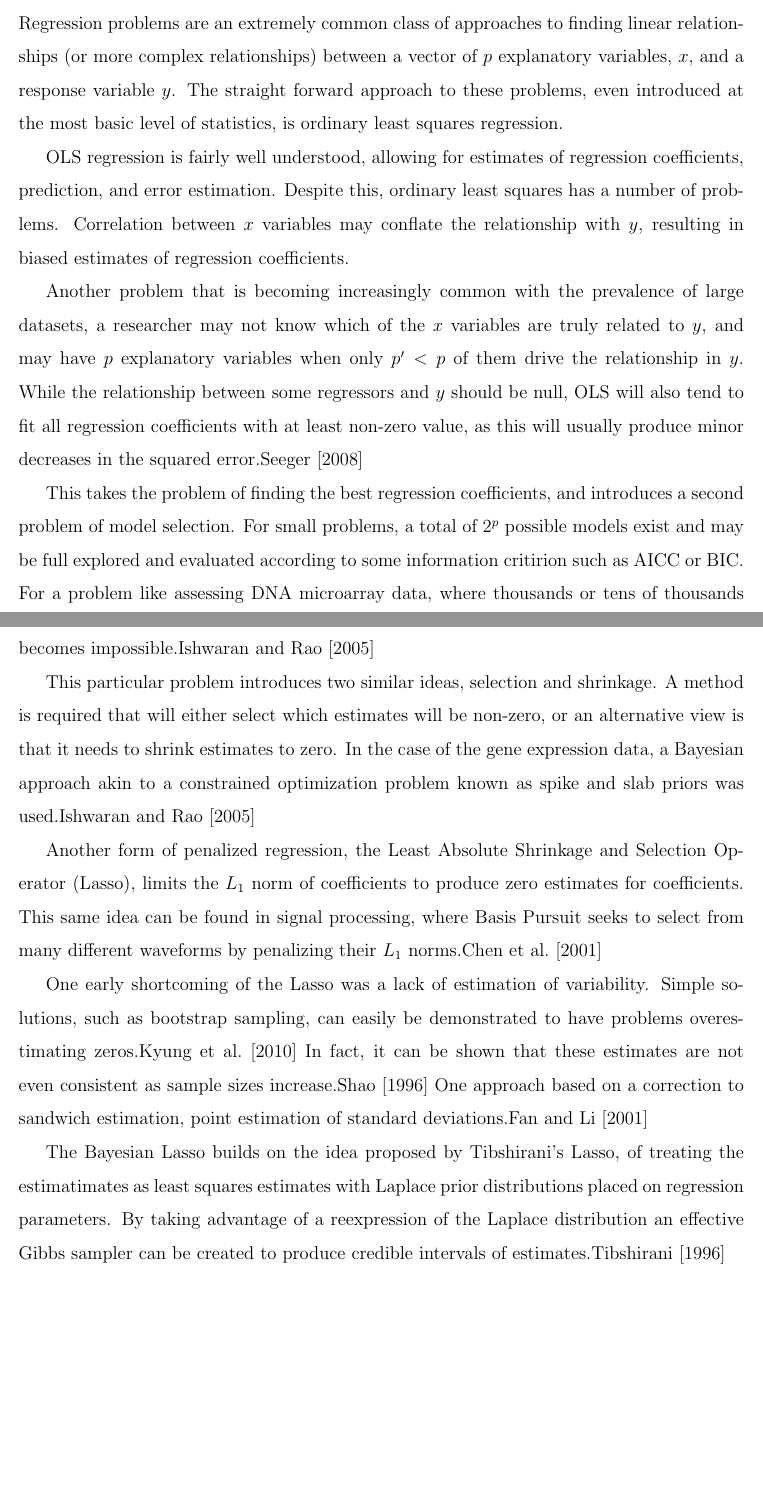
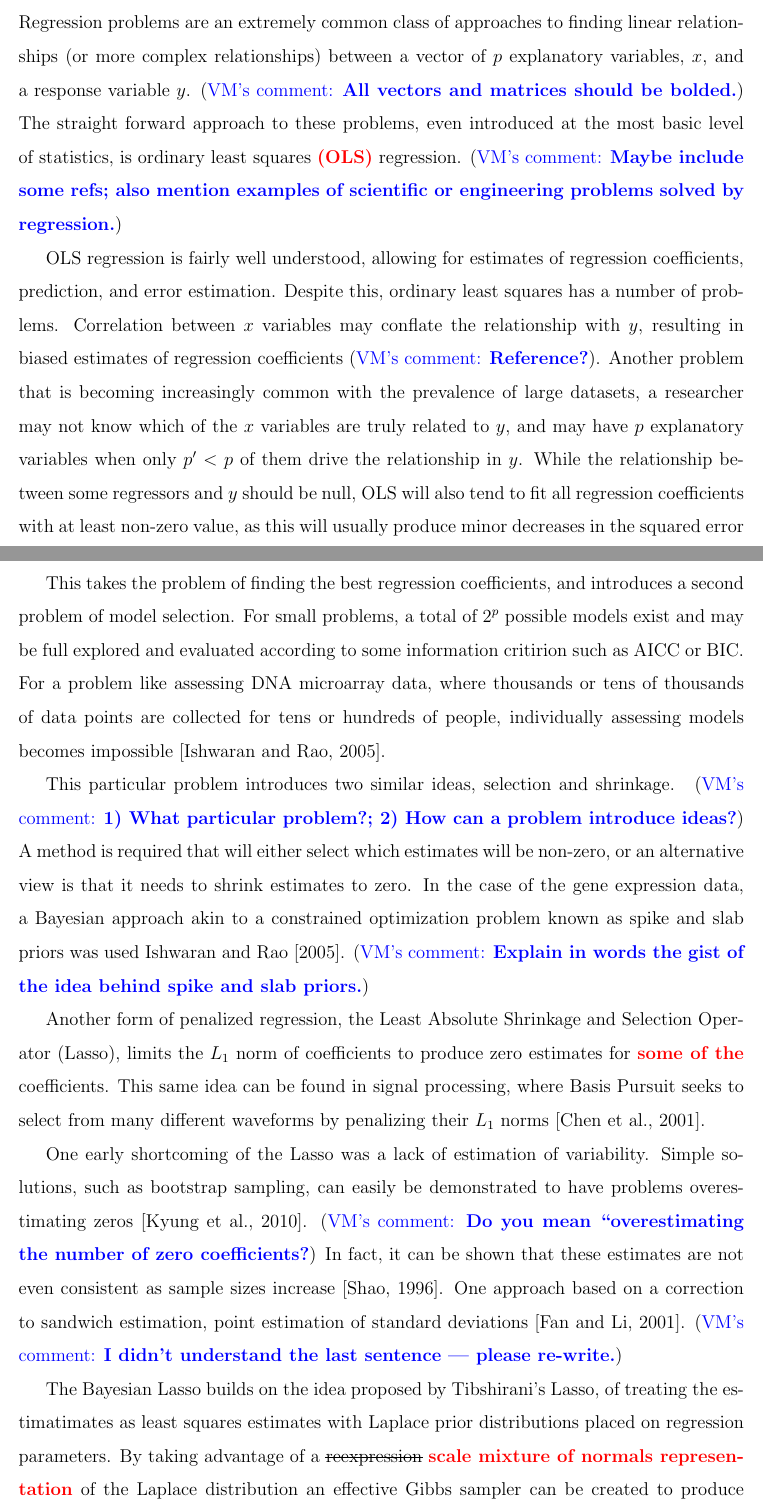
Before and after one commit to amwag/Bayesian-Lasso, a LaTeX document (Paper/Methods.tex): two parts of pages 1 and 2 of 8, joined at a grey line, cut so that both start at the same text, the shorter picture padded with empty space. Compiled offline with pdfLaTeX.

Commit message:
more intro edits

```diff
--- a/Paper/Methods.tex
+++ b/Paper/Methods.tex
@@ -12,6 +12,12 @@
 
 
 \bibliographystyle{plainnat}
+
+\usepackage{color}
+\usepackage{ulem}
+\newcommand{\vmdel}[1]{\sout{#1}}
+\newcommand{\vmadd}[1]{\textbf{\color{red}{#1}}}
+\newcommand{\vmcomment}[1]{({\color{blue}{VM's comment:}} \textbf{\color{blue}{#1}})}
 
 \begin{document}
 %%\maketitle
@@ -30,21 +36,31 @@
 \end{abstract}
 
 \section{Introduction}\label{Introduction}
-Regression problems are an extremely common class of approaches to finding linear relationships (or more complex relationships) between a vector of $p$ explanatory variables, $x$, and a response variable $y$. The straight forward approach to these problems, even introduced at the most basic level of statistics, is ordinary least squares regression.
+Regression problems are an extremely common class of approaches to finding linear relationships (or more complex relationships) between a vector of $p$ explanatory variables, $x$, and a response variable $y$. \vmcomment{All vectors and matrices should be bolded.}
+The straight forward approach to these problems, even introduced at the most basic level of statistics, is ordinary least squares \vmadd{(OLS)} regression.
+\vmcomment{Maybe include some refs; also mention examples of scientific or engineering problems solved by regression.}
 
-OLS regression is fairly well understood, allowing for estimates of regression coefficients, prediction, and error estimation. Despite this, ordinary least squares has a number of problems. Correlation between $x$ variables may conflate the relationship with $y$, resulting in biased estimates of regression coefficients.
+OLS regression is fairly well understood, allowing for estimates of regression coefficients, prediction, and error estimation. Despite this, ordinary least squares has a number of problems. Correlation between $x$ variables may conflate the relationship with $y$, resulting in biased estimates of regression coefficients \vmcomment{Reference?}.
+Another problem that is becoming increasingly common with the prevalence of large datasets, a researcher may not know which of the $x$ variables are truly related to $y$, and may have $p$ explanatory variables when only $p'<p$ of them drive the relationship in $y$. While the relationship between some regressors and $y$ should be null, OLS will also tend to fit all regression coefficients with at least non-zero value, as this will usually produce minor decreases in the squared error \citep{seeger2008bayesian}.
 
-Another problem that is becoming increasingly common with the prevalence of large datasets, a researcher may not know which of the $x$ variables are truly related to $y$, and may have $p$ explanatory variables when only $p'<p$ of them drive the relationship in $y$. While the relationship between some regressors and $y$ should be null, OLS will also tend to fit all regression coefficients with at least non-zero value, as this will usually produce minor decreases in the squared error.\cite{seeger2008bayesian}
+This takes the problem of finding the best regression coefficients, and introduces a second problem of model selection. For small problems, a total of $2^p$ possible models exist and may be full explored and evaluated according to some information critirion such as AICC or BIC. For a problem like assessing DNA microarray data, where thousands or tens of thousands of data points are collected for tens or hundreds of people, individually assessing models becomes impossible \citep{ishwaran2005spike}.
 
-This takes the problem of finding the best regression coefficients, and introduces a second problem of model selection. For small problems, a total of $2^p$ possible models exist and may be full explored and evaluated according to some information critirion such as AICC or BIC. For a problem like assessing DNA microarray data, where thousands or tens of thousands of data points are collected for tens or hundreds of people, individually assessing models becomes impossible.\cite{ishwaran2005spike}
+This particular problem introduces two similar ideas, selection and shrinkage. \
+\vmcomment{1) What particular problem?; 2) How can a problem introduce ideas?}
+ A method is required that will either select which estimates will be non-zero, or an alternative view is that it needs to shrink estimates to zero. In the case of the gene expression data, a Bayesian approach akin to a constrained optimization problem known as spike and slab priors was used \cite{ishwaran2005spike}.
+ \vmcomment{Explain in words the gist of the idea behind spike and slab priors.}
 
-This particular problem introduces two similar ideas, selection and shrinkage. A method is required that will either select which estimates will be non-zero, or an alternative view is that it needs to shrink estimates to zero. In the case of the gene expression data, a Bayesian approach akin to a constrained optimization problem known as spike and slab priors was used.\cite{ishwaran2005spike}
+Another form of penalized regression, the Least Absolute Shrinkage and Selection Operator (Lasso), limits the $L_1$ norm of coefficients to produce zero estimates for \vmadd{some of the} coefficients.
+This same idea can be found in signal processing, where Basis Pursuit seeks to select from many different waveforms by penalizing their $L_1$ norms \citep{chen2001atomic}.
 
-Another form of penalized regression, the Least Absolute Shrinkage and Selection Operator (Lasso), limits the $L_1$ norm of coefficients to produce zero estimates for coefficients. This same idea can be found in signal processing, where Basis Pursuit seeks to select from many different waveforms by penalizing their $L_1$ norms.\cite{chen2001atomic}
+One early shortcoming of the Lasso was a lack of estimation of variability. Simple solutions, such as bootstrap sampling, can easily be demonstrated to have problems overestimating zeros \citep{kyung2010penalized}.
+\vmcomment{Do you mean ``overestimating the number of zero coefficients?}
+In fact, it can be shown that these estimates are not even consistent as sample sizes increase \citep{shao1996bootstrap}.
+One approach based on a correction to sandwich estimation, point estimation of standard deviations \citep{fan2001variable}.
+\vmcomment{I didn't understand the last sentence --- please re-write.}
 
-One early shortcoming of the Lasso was a lack of estimation of variability. Simple solutions, such as bootstrap sampling, can easily be demonstrated to have problems overestimating zeros.\cite{kyung2010penalized} In fact, it can be shown that these estimates are not even consistent as sample sizes increase.\cite{shao1996bootstrap} One approach based on a correction to sandwich estimation, point estimation of standard deviations.\cite{fan2001variable}
-
-The Bayesian Lasso builds on the idea proposed by Tibshirani's Lasso, of treating the estimatimates as least squares estimates with Laplace prior distributions placed on regression parameters. By taking advantage of a reexpression of the Laplace distribution an effective Gibbs sampler can be created to produce credible intervals of estimates.\cite{tibshirani1996regression}
+The Bayesian Lasso builds on the idea proposed by Tibshirani's Lasso, of treating the estimatimates as least squares estimates with Laplace prior distributions placed on regression parameters.
+By taking advantage of a \vmdel{reexpression} \vmadd{scale mixture of normals representation} of the Laplace distribution an effective Gibbs sampler can be created to produce credible intervals of \vmadd{regression coefficient} estimates \citep{tibshirani1996regression}.
 
 \section{Background and Methods}
 Linear regression assumes that we have some vector of responses, $\boldsymbol{y}$, which depend linearly on some covariates, $\boldsymbol{X}$. Formally, accounting for an error term, we wish to fit the model \[
```
